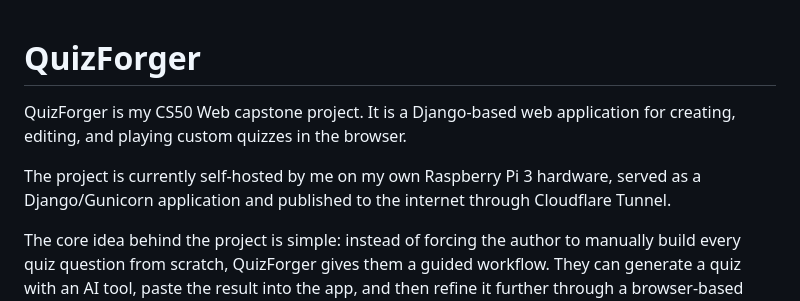
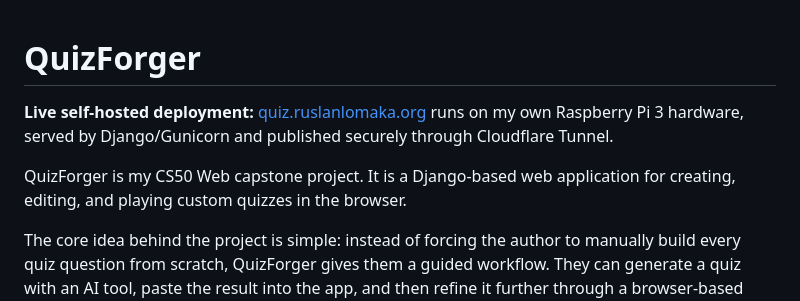
Before and after one commit to RuslanLomaka/cs50quiz, a Markdown page: readme.md, the part around the change. GitHub-like rendering.

Commit message:
Highlight live self-hosted deployment

```diff
--- a/readme.md
+++ b/readme.md
@@ -1,8 +1,8 @@
 # QuizForger
 
+**Live self-hosted deployment:** [quiz.ruslanlomaka.org](https://quiz.ruslanlomaka.org/quizzes) runs on my own Raspberry Pi 3 hardware, served by Django/Gunicorn and published securely through Cloudflare Tunnel.
+
 QuizForger is my CS50 Web capstone project. It is a Django-based web application for creating, editing, and playing custom quizzes in the browser.
-
-The project is currently self-hosted by me on my own Raspberry Pi 3 hardware, served as a Django/Gunicorn application and published to the internet through Cloudflare Tunnel.
 
 The core idea behind the project is simple: instead of forcing the author to manually build every quiz question from scratch, QuizForger gives them a guided workflow. They can generate a quiz with an AI tool, paste the result into the app, and then refine it further through a browser-based editor. The finished quiz can then be played interactively in the browser, scored immediately, and tracked through attempts and average score statistics.
 
```
